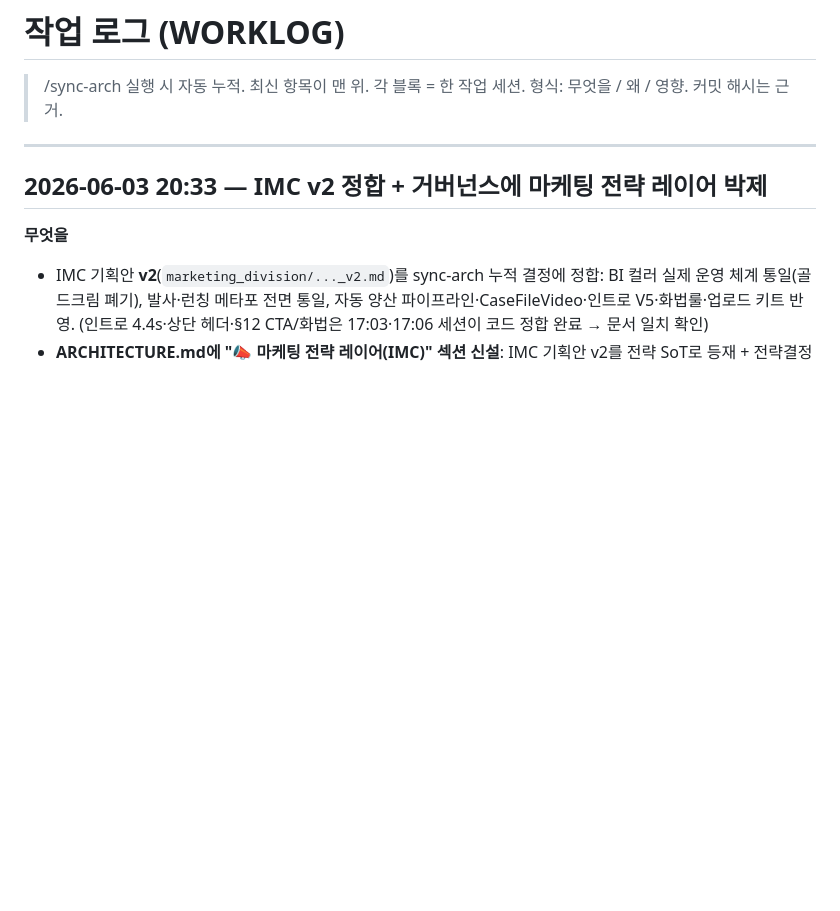
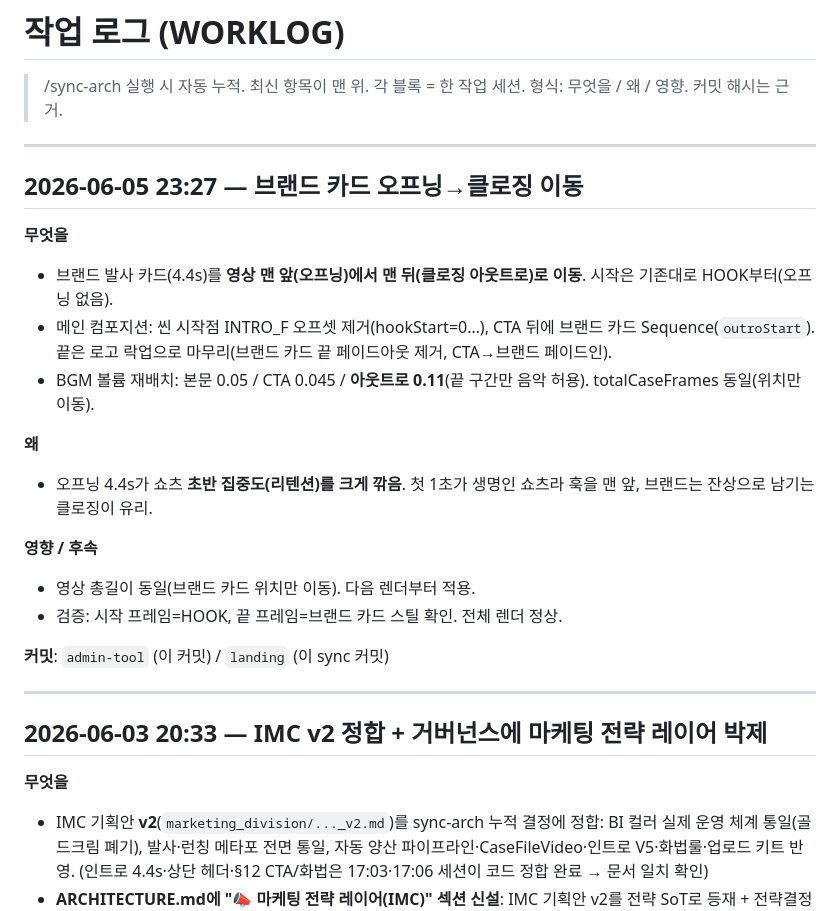
Before and after one commit to limitcutter-prog/rocketcareer-landing, a Markdown page: WORKLOG.md, the part around the change. Drawn GitHub-style; blank space fills up the shorter version.

```diff
--- a/WORKLOG.md
+++ b/WORKLOG.md
@@ -2,6 +2,24 @@
 
 > /sync-arch 실행 시 자동 누적. 최신 항목이 맨 위.
 > 각 블록 = 한 작업 세션. 형식: 무엇을 / 왜 / 영향. 커밋 해시는 근거.
+
+---
+
+## 2026-06-05 23:27 — 브랜드 카드 오프닝→클로징 이동
+
+**무엇을**
+- 브랜드 발사 카드(4.4s)를 **영상 맨 앞(오프닝)에서 맨 뒤(클로징 아웃트로)로 이동**. 시작은 기존대로 HOOK부터(오프닝 없음).
+- 메인 컴포지션: 씬 시작점 INTRO_F 오프셋 제거(hookStart=0…), CTA 뒤에 브랜드 카드 Sequence(`outroStart`). 끝은 로고 락업으로 마무리(브랜드 카드 끝 페이드아웃 제거, CTA→브랜드 페이드인).
+- BGM 볼륨 재배치: 본문 0.05 / CTA 0.045 / **아웃트로 0.11**(끝 구간만 음악 허용). totalCaseFrames 동일(위치만 이동).
+
+**왜**
+- 오프닝 4.4s가 쇼츠 **초반 집중도(리텐션)를 크게 깎음**. 첫 1초가 생명인 쇼츠라 훅을 맨 앞, 브랜드는 잔상으로 남기는 클로징이 유리.
+
+**영향 / 후속**
+- 영상 총길이 동일(브랜드 카드 위치만 이동). 다음 렌더부터 적용.
+- 검증: 시작 프레임=HOOK, 끝 프레임=브랜드 카드 스틸 확인. 전체 렌더 정상.
+
+**커밋**: `admin-tool` (이 커밋) / `landing` (이 sync 커밋)
 
 ---
 
```
Also changed, not shown: ARCHITECTURE.md (+7 -6 lines).
